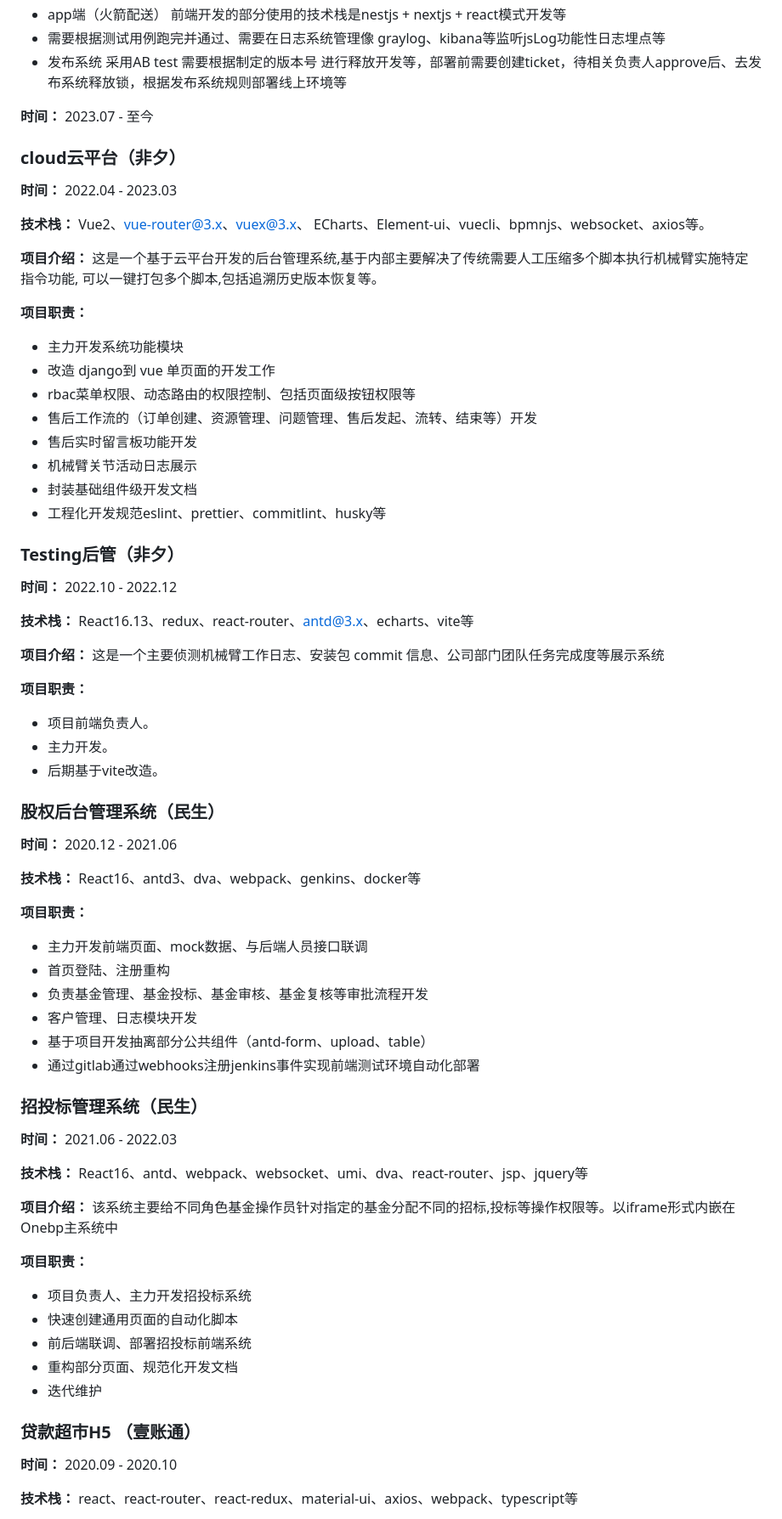
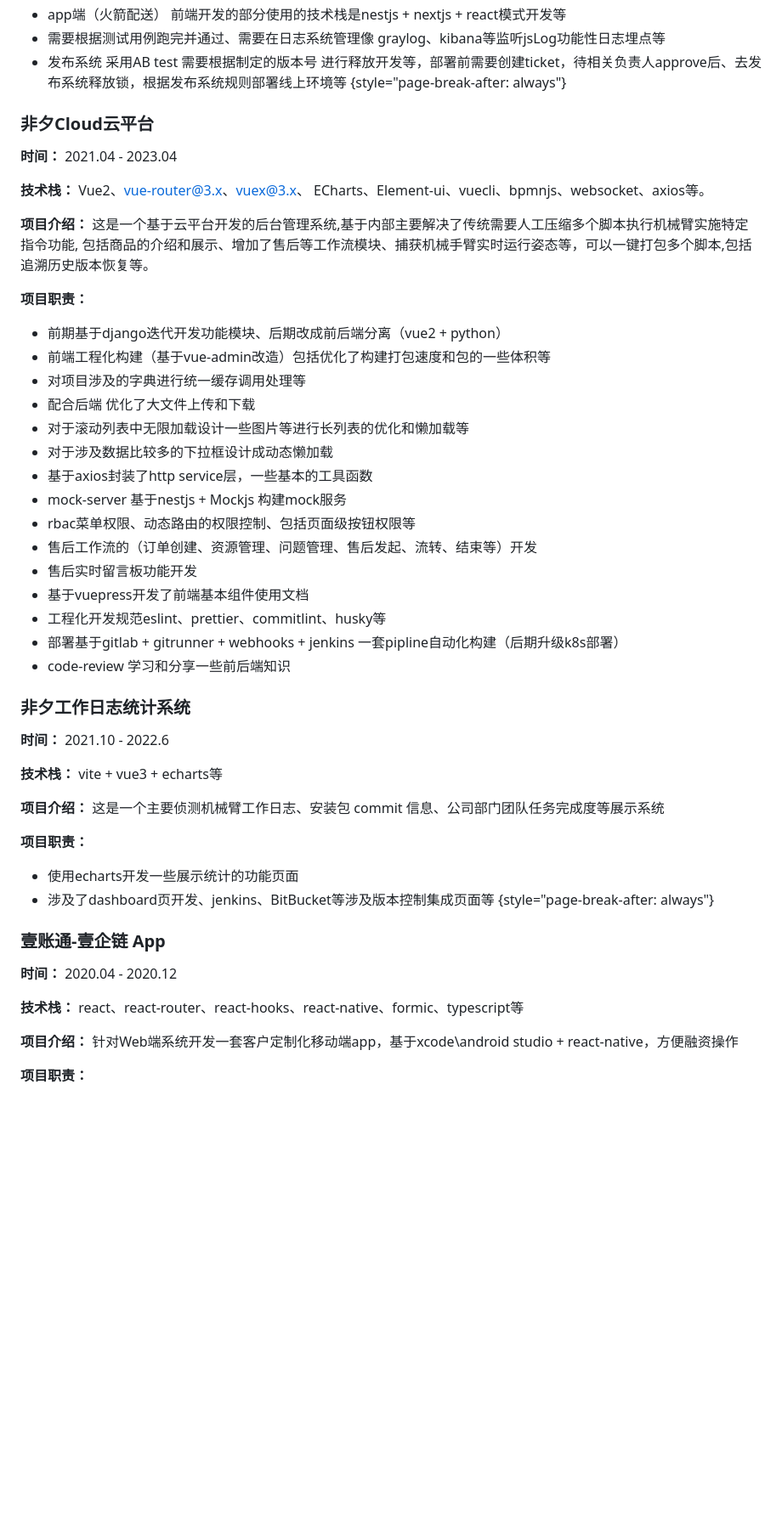
Before and after one commit to chrisworkalx/my-resume, a Markdown page: src/resume.md, the part around one of its changes. Shown at 85% size. GitHub-like rendering; blank space fills up the shorter version.

Commit message:
chore: update resume

```diff
--- a/src/resume.md
+++ b/src/resume.md
@@ -146,76 +144,55 @@
 - app端（火箭配送） 前端开发的部分使用的技术栈是nestjs + nextjs + react模式开发等
 - 需要根据测试用例跑完并通过、需要在日志系统管理像 graylog、kibana等监听jsLog功能性日志埋点等
 - 发布系统 采用AB test 需要根据制定的版本号 进行释放开发等，部署前需要创建ticket，待相关负责人approve后、去发布系统释放锁，根据发布系统规则部署线上环境等
+{style="page-break-after: always"}
 
-**时间：** 2023.07 - 至今
+### 非夕Cloud云平台
 
-### cloud云平台（非夕）
+**时间：** 2021.04 - 2023.04
 
-**时间：** 2022.04 - 2023.03
+**技术栈：** Vue2、<vue-router@3.x>、<vuex@3.x>、 ECharts、Element-ui、vuecli、bpmnjs、websocket、axios等。
 
-**技术栈：** Vue2、vue-router@3.x、vuex@3.x、 ECharts、Element-ui、vuecli、bpmnjs、websocket、axios等。
-
-**项目介绍：** 这是一个基于云平台开发的后台管理系统,基于内部主要解决了传统需要人工压缩多个脚本执行机械臂实施特定指令功能, 可以一键打包多个脚本,包括追溯历史版本恢复等。
+**项目介绍：** 这是一个基于云平台开发的后台管理系统,基于内部主要解决了传统需要人工压缩多个脚本执行机械臂实施特定指令功能, 包括商品的介绍和展示、增加了售后等工作流模块、捕获机械手臂实时运行姿态等，可以一键打包多个脚本,包括追溯历史版本恢复等。
 
 **项目职责：**
 
-- 主力开发系统功能模块
-- 改造 django到 vue 单页面的开发工作
+- 前期基于django迭代开发功能模块、后期改成前后端分离（vue2 + python）
+- 前端工程化构建（基于vue-admin改造）包括优化了构建打包速度和包的一些体积等
+- 对项目涉及的字典进行统一缓存调用处理等
+- 配合后端 优化了大文件上传和下载
+- 对于滚动列表中无限加载设计一些图片等进行长列表的优化和懒加载等
+- 对于涉及数据比较多的下拉框设计成动态懒加载
+- 基于axios封装了http service层，一些基本的工具函数
+- mock-server 基于nestjs + Mockjs 构建mock服务
 - rbac菜单权限、动态路由的权限控制、包括页面级按钮权限等
 - 售后工作流的（订单创建、资源管理、问题管理、售后发起、流转、结束等）开发
 - 售后实时留言板功能开发
-- 机械臂关节活动日志展示
-- 封装基础组件级开发文档
+- 基于vuepress开发了前端基本组件使用文档
 - 工程化开发规范eslint、prettier、commitlint、husky等
+- 部署基于gitlab + gitrunner + webhooks + jenkins 一套pipline自动化构建（后期升级k8s部署）
+- code-review 学习和分享一些前后端知识
 
-### Testing后管（非夕）
+### 非夕工作日志统计系统
 
-**时间：** 2022.10 - 2022.12
+**时间：** 2021.10 - 2022.6
 
-**技术栈：** React16.13、redux、react-router、antd@3.x、echarts、vite等
+**技术栈：** vite + vue3 + echarts等
 
 **项目介绍：** 这是一个主要侦测机械臂工作日志、安装包 commit 信息、公司部门团队任务完成度等展示系统
 
 **项目职责：**
 
-- 项目前端负责人。
-- 主力开发。
-- 后期基于vite改造。
+- 使用echarts开发一些展示统计的功能页面
+- 涉及了dashboard页开发、jenkins、BitBucket等涉及版本控制集成页面等
+{style="page-break-after: always"}
 
-### 股权后台管理系统（民生）
+### 壹账通-壹企链 App
 
-**时间：** 2020.12 - 2021.06
+**时间：** 2020.04 - 2020.12
 
-**技术栈：** React16、antd3、dva、webpack、genkins、docker等
+**技术栈：** react、react-router、react-hooks、react-native、formic、typescript等
+
+**项目介绍：** 针对Web端系统开发一套客户定制化移动端app，基于xcode\android studio + react-native，方便融资操作
 
 **项目职责：**
 
-- 主力开发前端页面、mock数据、与后端人员接口联调
-- 首页登陆、注册重构
-- 负责基金管理、基金投标、基金审核、基金复核等审批流程开发
-- 客户管理、日志模块开发
-- 基于项目开发抽离部分公共组件（antd-form、upload、table）
-- 通过gitlab通过webhooks注册jenkins事件实现前端测试环境自动化部署
-
-### 招投标管理系统（民生）
-
-**时间：** 2021.06 - 2022.03
-
-**技术栈：** React16、antd、webpack、websocket、umi、dva、react-router、jsp、jquery等
-
-**项目介绍：** 该系统主要给不同角色基金操作员针对指定的基金分配不同的招标,投标等操作权限等。以iframe形式内嵌在Onebp主系统中
-
-**项目职责：**
-
-- 项目负责人、主力开发招投标系统
-- 快速创建通用页面的自动化脚本
-- 前后端联调、部署招投标前端系统
-- 重构部分页面、规范化开发文档
-- 迭代维护
-
-### 贷款超市H5 （壹账通）
-
-**时间：** 2020.09 - 2020.10
-
-**技术栈：** react、react-router、react-redux、material-ui、axios、webpack、typescript等
-
```
Also changed, not shown: other parts of src/resume.md (+63 -81 lines).
